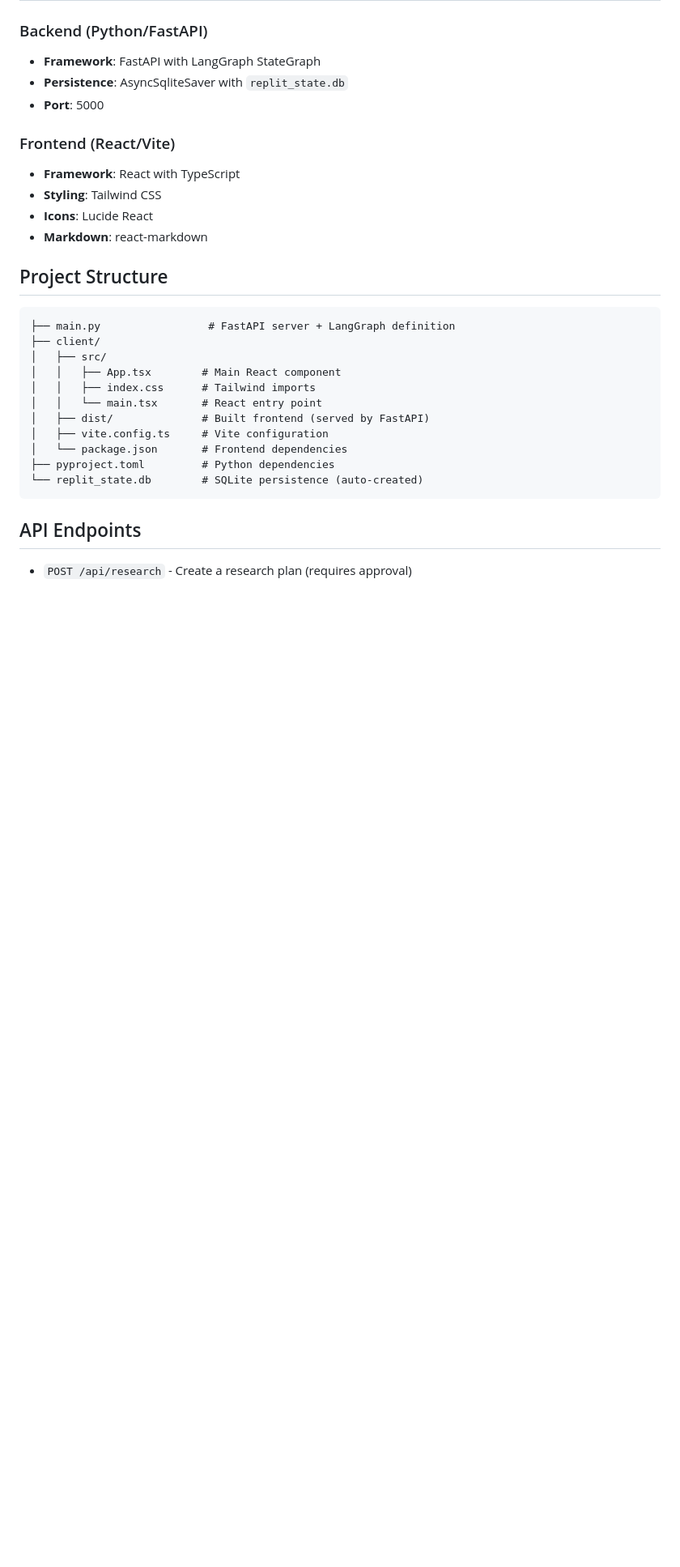
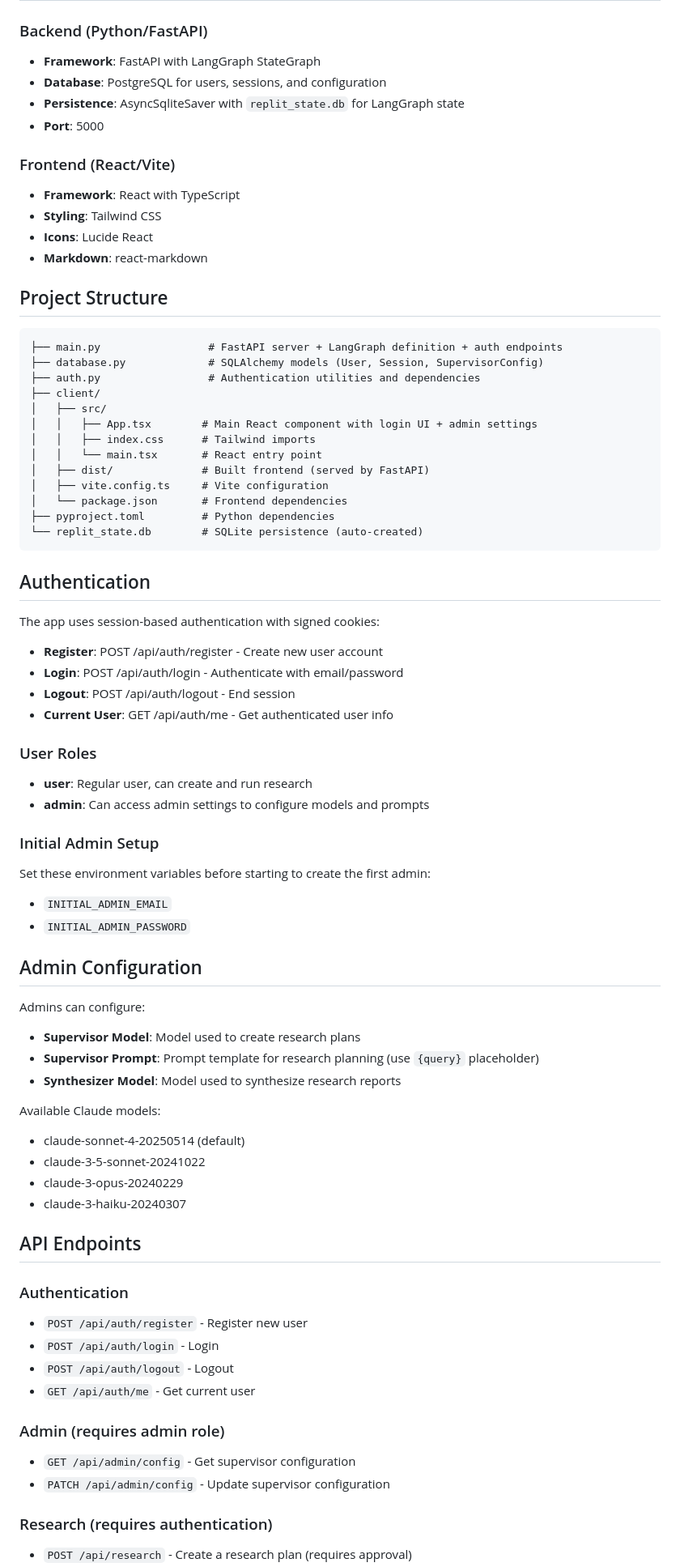
Before and after one commit to cbrunner/meta-deep-research, a Markdown page: replit.md, the part around one of its changes. Shown at 81% size. Drawn GitHub-style; blank space fills up the shorter version.

````diff
--- a/replit.md
+++ b/replit.md
@@ -16,7 +16,8 @@ This application provides a unified research orchestration system that:
 
 ### Backend (Python/FastAPI)
 - **Framework**: FastAPI with LangGraph StateGraph
-- **Persistence**: AsyncSqliteSaver with `replit_state.db`
+- **Database**: PostgreSQL for users, sessions, and configuration
+- **Persistence**: AsyncSqliteSaver with `replit_state.db` for LangGraph state
 - **Port**: 5000
 
 ### Frontend (React/Vite)
@@ -28,10 +29,12 @@ This application provides a unified research orchestration system that:
 ## Project Structure
 
 ```
-├── main.py                 # FastAPI server + LangGraph definition
+├── main.py                 # FastAPI server + LangGraph definition + auth endpoints
+├── database.py             # SQLAlchemy models (User, Session, SupervisorConfig)
+├── auth.py                 # Authentication utilities and dependencies
 ├── client/
 │   ├── src/
-│   │   ├── App.tsx        # Main React component
+│   │   ├── App.tsx        # Main React component with login UI + admin settings
 │   │   ├── index.css      # Tailwind imports
 │   │   └── main.tsx       # React entry point
 │   ├── dist/              # Built frontend (served by FastAPI)
@@ -41,6 +44,48 @@ This application provides a unified research orchestration system that:
 └── replit_state.db        # SQLite persistence (auto-created)
 ```
 
+## Authentication
+
+The app uses session-based authentication with signed cookies:
+
+- **Register**: POST /api/auth/register - Create new user account
+- **Login**: POST /api/auth/login - Authenticate with email/password
+- **Logout**: POST /api/auth/logout - End session
+- **Current User**: GET /api/auth/me - Get authenticated user info
+
+### User Roles
+- **user**: Regular user, can create and run research
+- **admin**: Can access admin settings to configure models and prompts
+
+### Initial Admin Setup
+Set these environment variables before starting to create the first admin:
+- `INITIAL_ADMIN_EMAIL`
+- `INITIAL_ADMIN_PASSWORD`
+
+## Admin Configuration
+
+Admins can configure:
+- **Supervisor Model**: Model used to create research plans
+- **Supervisor Prompt**: Prompt template for research planning (use `{query}` placeholder)
+- **Synthesizer Model**: Model used to synthesize research reports
+
+Available Claude models:
+- claude-sonnet-4-20250514 (default)
+- claude-3-5-sonnet-20241022
+- claude-3-opus-20240229
+- claude-3-haiku-20240307
+
 ## API Endpoints
 
+### Authentication
+- `POST /api/auth/register` - Register new user
+- `POST /api/auth/login` - Login
+- `POST /api/auth/logout` - Logout
+- `GET /api/auth/me` - Get current user
+
+### Admin (requires admin role)
+- `GET /api/admin/config` - Get supervisor configuration
+- `PATCH /api/admin/config` - Update supervisor configuration
+
+### Research (requires authentication)
 - `POST /api/research` - Create a research plan (requires approval)
````
Also changed, not shown: other parts of replit.md (+11 -31 lines).
